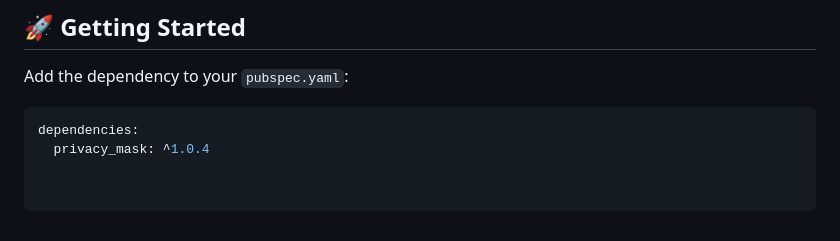
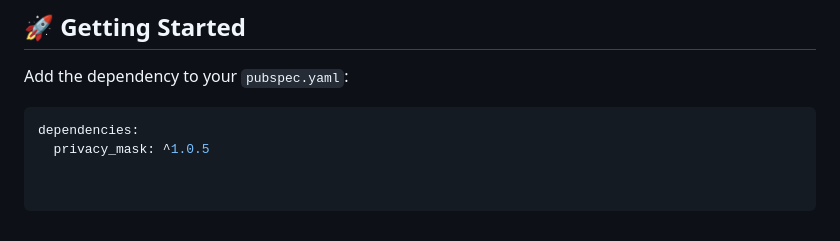
Before and after one commit to VladRoscaDev/privacy_mask, a Markdown page: example/README.md, the part around the change. Rendered like a GitHub page.

````diff
--- a/example/README.md
+++ b/example/README.md
@@ -85,4 +85,4 @@ Add the dependency to your `pubspec.yaml`:
 
 ```yaml
 dependencies:
-  privacy_mask: ^1.0.4
+  privacy_mask: ^1.0.5
````
